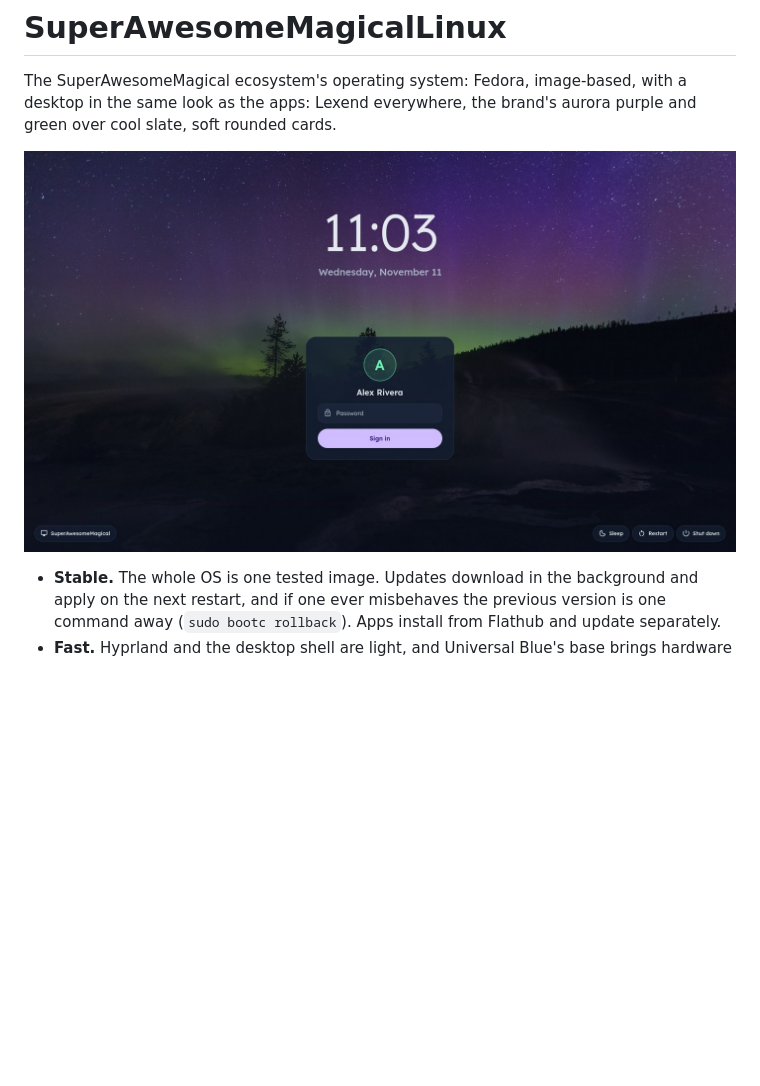
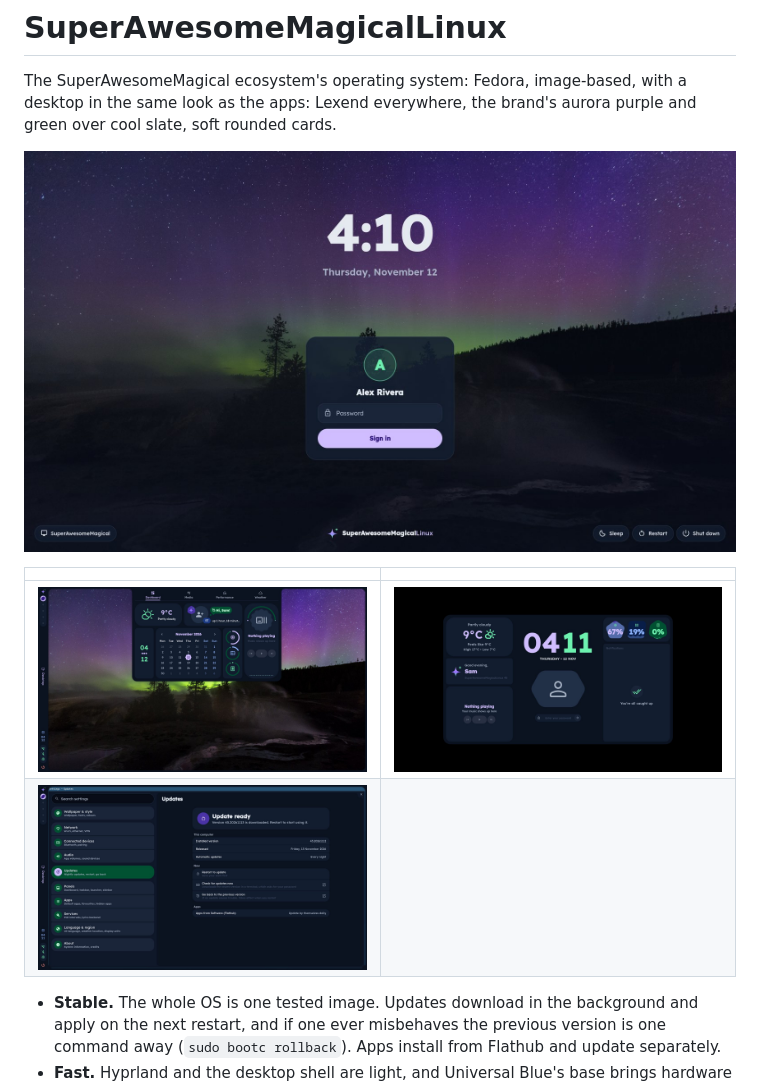
Before and after one commit to 603Madison/SuperAwesomeMagicalLinux, a Markdown page: README.md, the part around the change. GitHub-like rendering; pictures changed too: docs/screenshots/dashboard.jpg (added), docs/screenshots/lock.jpg (added), docs/screenshots/settings-updates.jpg (added); blank space fills up the shorter version.

Commit message:
Show the new desktop in the README, and fix the idle player's lines
The dashboard's player said "Unknown artist" with nothing playing, and its hint was cut off; it now
reads "Nothing playing" and "Music shows up here". The README gains screenshots of the dashboard,
lock screen and Settings → Updates, and a fresh one of the bolder sign-in screen.

Co-Authored-By: Claude Opus 5.5 <noreply@anthropic.com>
Claude-Session: https://claude.ai/code/session_01DK8DfowDaUgCWTv3wKXh9r

```diff
--- a/README.md
+++ b/README.md
@@ -4,7 +4,12 @@ The SuperAwesomeMagical ecosystem's operating system: Fedora, image-based, with
 same look as the apps: Lexend everywhere, the brand's aurora purple and green over cool slate, soft
 rounded cards.
 
-![The sign-in screen: a large Lexend clock and a rounded slate card over a photo of purple and green northern lights](docs/screenshots/sign-in.jpg)
+![The sign-in screen: a large bold Lexend clock and a rounded slate card over a photo of purple and green northern lights, with the SuperAwesomeMagical sparkles and name at the bottom](docs/screenshots/sign-in.jpg)
+
+| | |
+|---|---|
+| ![The dashboard over the aurora wallpaper: weather, a "Hi, Sam!" greeting, the clock, calendar, system meters and the music player](docs/screenshots/dashboard.jpg) | ![The lock screen: a big purple and green clock, weather, a "Good evening" card with the sparkles, the music card and notifications](docs/screenshots/lock.jpg) |
+| ![Settings, on the Updates page: "Update ready", the installed version, and buttons to restart, check now or go back](docs/screenshots/settings-updates.jpg) | |
 
 - **Stable.** The whole OS is one tested image. Updates download in the background and apply on
   the next restart, and if one ever misbehaves the previous version is one command away
```
Also changed, not shown: 1 other file.
